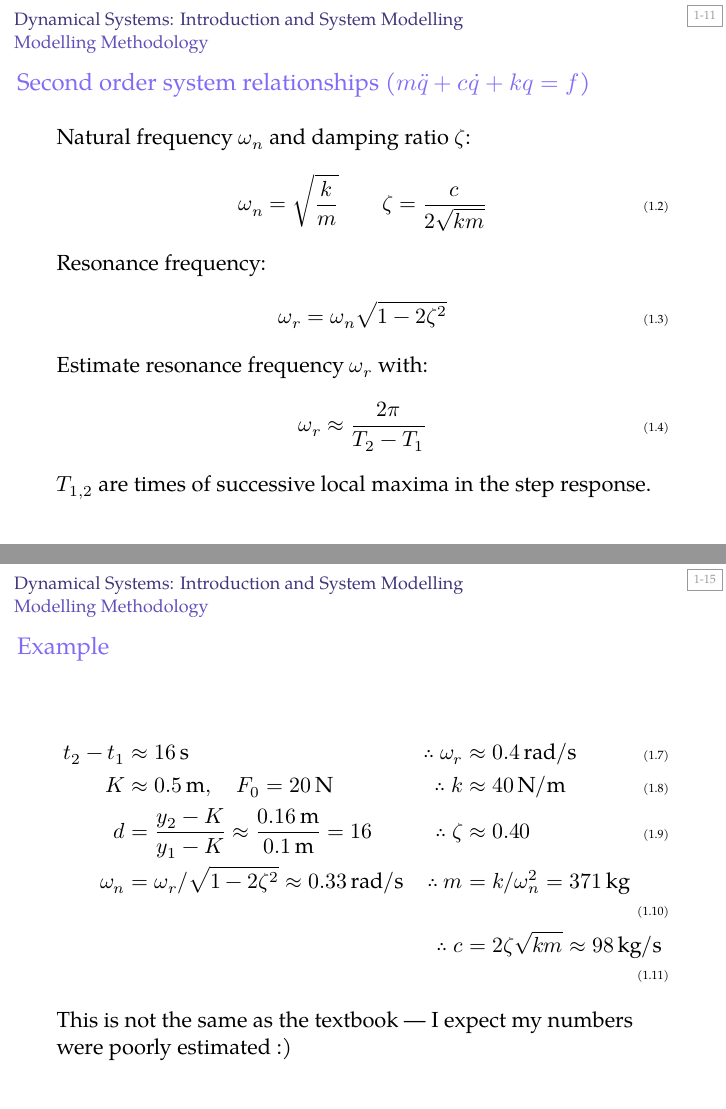
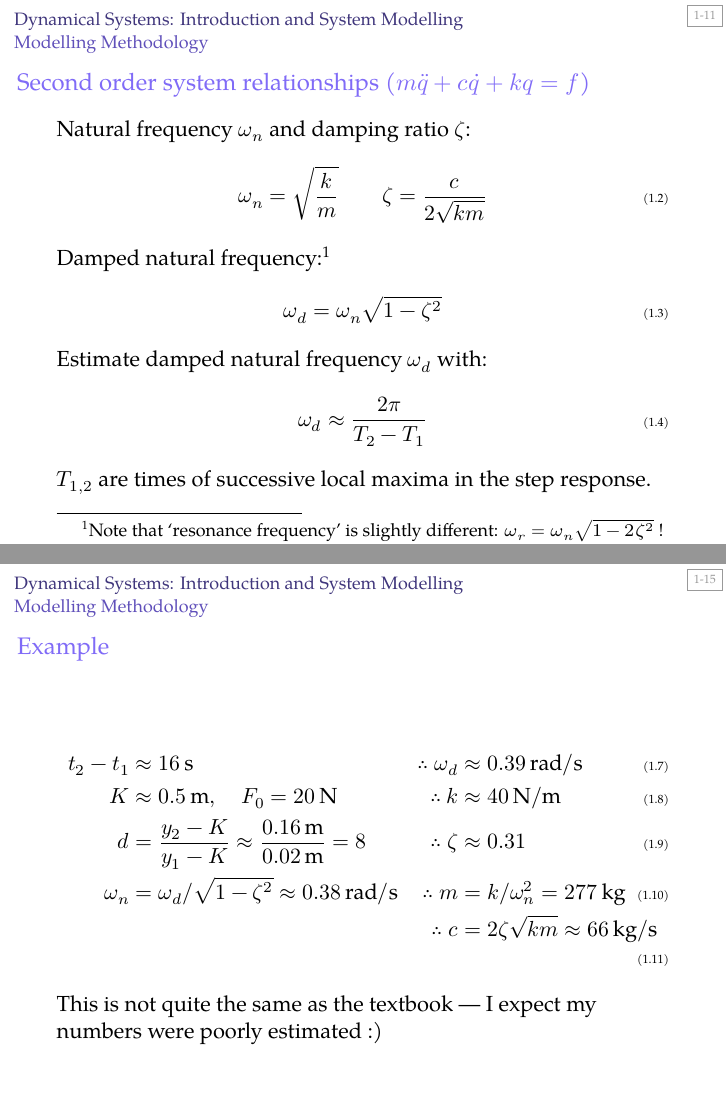
Before and after one commit to AUMAG/applied-control-systems, LaTeX slides (acs-1-1-4-modelling.tex, which reads acs-1-2-1-diffeq.tex, beamer-control-maths.sty): pages 19 and 23 of 30, joined at a grey line. Compiled offline with XeLaTeX; a missing font is replaced by an installed copy or a similar font.

Commit message:
some fixes to modelling

```diff
--- a/acs-1-1-4-modelling.tex
+++ b/acs-1-1-4-modelling.tex
@@ -112,13 +112,13 @@ Natural frequency $\wn$ and damping ratio $\zz$:
 \begin{gather}
 \wn = \sqrt{\frac{k}{m}} \qquad \zz = \frac{c}{2\sqrt{km}}
 \end{gather}
-Resonance frequency:
+Damped natural frequency:\footnote{Note that `resonance frequency' is slightly different: $\wres=\wn\sqrt{1-2\zz^2}$ !}
 \begin{align}
-\wres = \wn\sqrt{1-2\zz^2}
+\wdamp = \wn\sqrt{1-\zz^2}
 \end{align}
-Estimate resonance frequency $\wres$ with:
+Estimate damped natural frequency $\wdamp$ with:
 \begin{align}
-\wres \approx \frac{2\pi}{T_2-T_1}
+\wdamp \approx \frac{2\pi}{T_2-T_1}
 \end{align}
 $T_{1,2}$ are times of successive local maxima in the step response.
 \end{frame}
@@ -162,13 +162,13 @@ $c$ follows from $\zz$
 \begin{frame}
 \frametitle{Example}
 \begin{align}
-t_2-t_1&\approx \SI{16}{s} & \therefore~ \wres &\approx \SI{0.4}{rad/s} \\
+t_2-t_1&\approx \SI{16}{s} & \therefore~ \wdamp &\approx \SI{0.39}{rad/s} \\
 K &\approx \SI{0.5}{m},\quad F_0=\SI{20}{N} & \therefore~ k&\approx \SI{40}{N/m} \\
-d&=\frac{y_2-\StaticGain}{y_1-\StaticGain}\approx\frac{\SI{0.16}{m}}{\SI{0.1}{m}}=16 & \therefore~ \zz&\approx0.40  \\
-\wn &= \wres/\sqrt{1-2\zz^2} \approx \SI{0.33}{rad/s} & \therefore~ m &= k/\wn^2 = \SI{371}{kg} \\
-&& \therefore~c &= 2\zz\sqrt{km} \approx \SI{98}{kg/s}
+d&=\frac{y_2-\StaticGain}{y_1-\StaticGain}\approx\frac{\SI{0.16}{m}}{\SI{0.02}{m}}=8 & \therefore~ \zz&\approx0.31  \\
+\wn &= \wdamp/\sqrt{1-\zz^2} \approx \SI{0.38}{rad/s} & \therefore~ m &= k/\wn^2 = \SI{277}{kg} \\
+&& \therefore~c &= 2\zz\sqrt{km} \approx \SI{66}{kg/s}
 \end{align}
-This is not the same as the textbook --- I expect my numbers were poorly estimated :)
+This is not quite the same as the textbook --- I expect my numbers were poorly estimated :)
 
 \end{frame}
 
--- a/acs-1-2-1-diffeq.tex
+++ b/acs-1-2-1-diffeq.tex
@@ -63,6 +63,7 @@ If we can solve $\dot x=F(x)$ we know how the system behaves---what types of sol
 \item This linear system has a unique analytical solution
 \item Note that the solution depends on the damping ratio ($0<\zz<1$)
 \item D.E.s with non-unique solutions tend to be nonphysical
+\item Counterpoint: read about \href{https://en.wikipedia.org/wiki/Norton\%27s_dome}{Norton's Dome}
 \end{itemize}
 \end{frame}
 
--- a/beamer-control-maths.sty
+++ b/beamer-control-maths.sty
@@ -12,9 +12,10 @@
 \newcommand\StaticGain{K}
 
 \newcommand\ww{\omega}
-\newcommand\wn{\omega_n}
-\newcommand\wres{\omega_r}
-\newcommand\wb{\omega_b}
+\newcommand\wn{\ww_n}
+\newcommand\wdamp{\ww_d} % wn*sqrt(1-zeta^2) — peak to peak frequency of oscillation
+\newcommand\wres{\ww_r} % wn*sqrt(1-2*zeta^2) – frequency of peak response
+\newcommand\wb{\ww_b}
 \newcommand\zz{\zeta}
 \newcommand\Lapl{\mathcal{L}}
 
```
Also changed, not shown: acs-prac2.tex (+1 -0 lines), topic1/fotd-LT.pdf, topic1/fotd.pdf, acs-1-1-4-modelling.tex (2 more changed lines), 2 other files.
